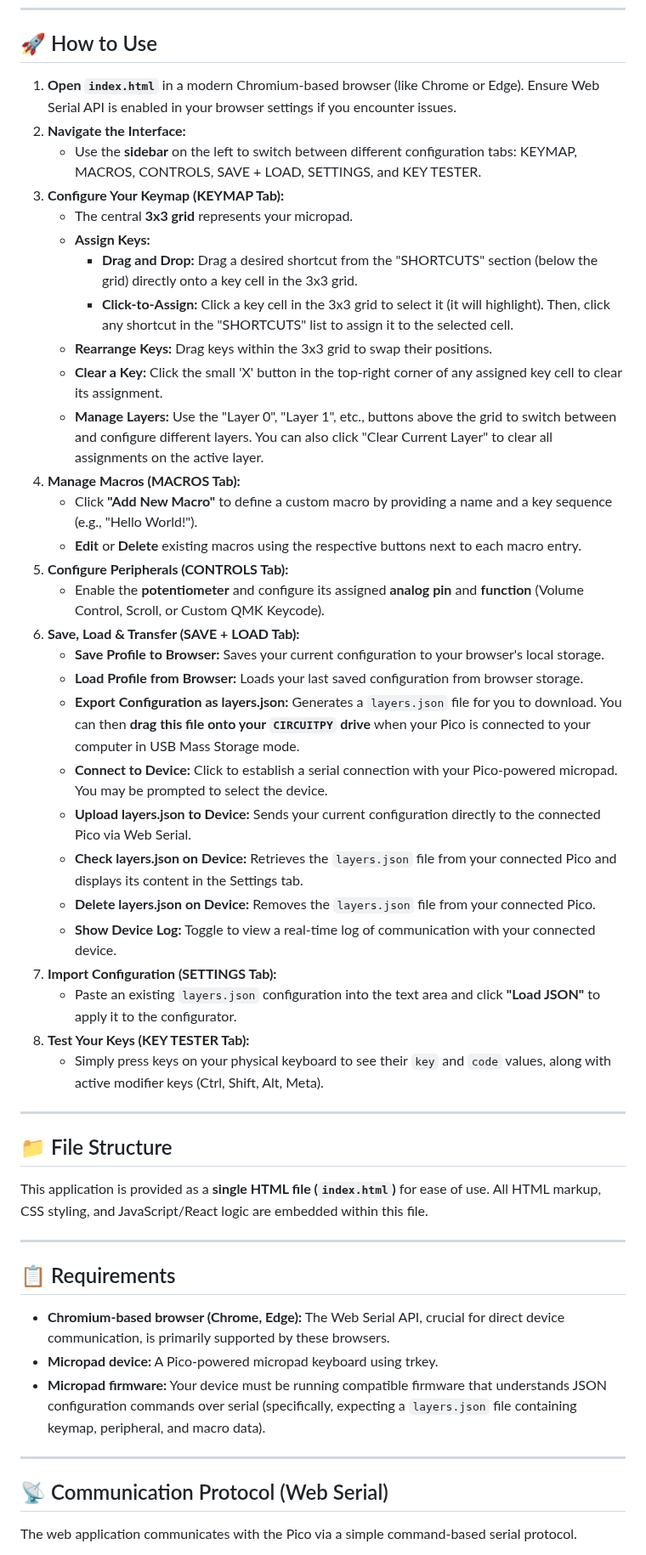
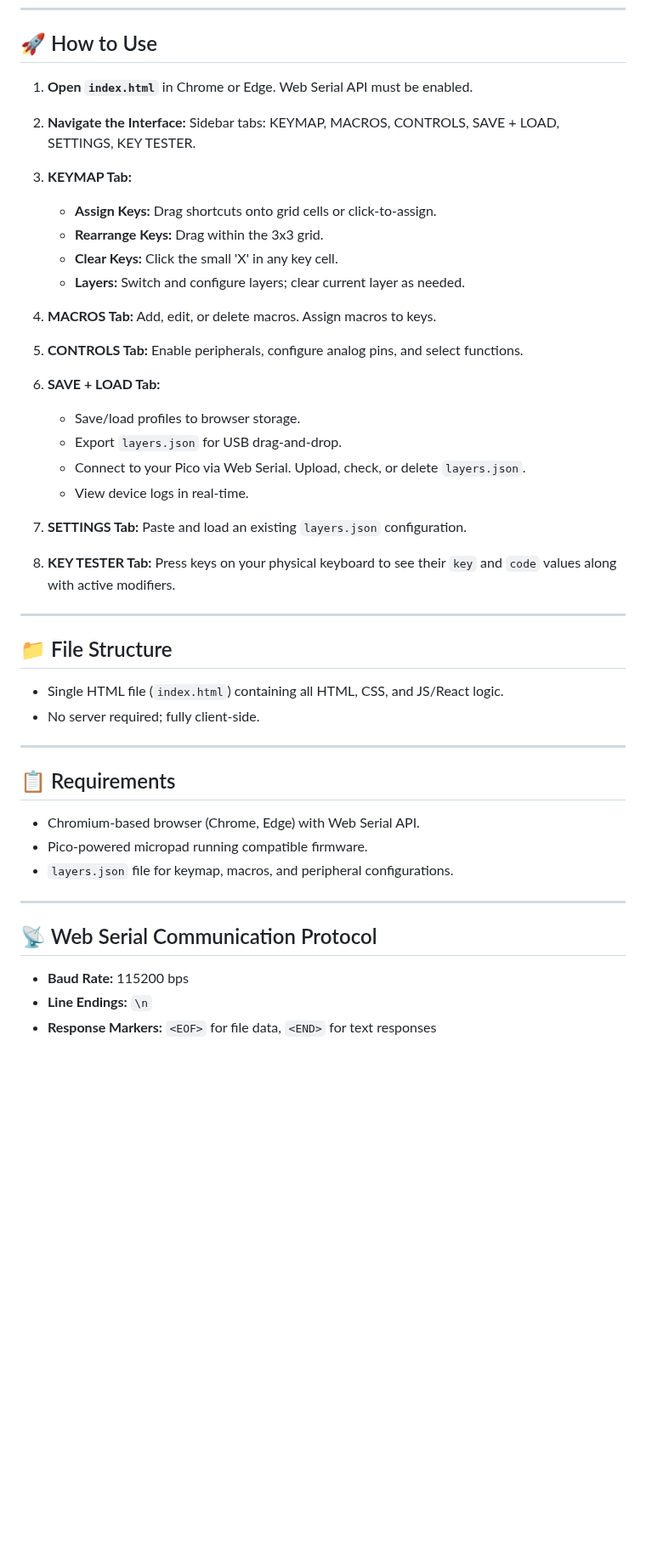
Before and after one commit to trinibos1/TRkey_mapper, a Markdown page: README.md, the part around one of its changes. Shown at 85% size. Rendered like a GitHub page; blank space fills up the shorter version.

```diff
--- a/README.md
+++ b/README.md
@@ -22,53 +31,45 @@ A powerful web-based configuration tool for your 3x3 Pico-powered micropad keybo
 
 ## 🚀 How to Use
 
-1.  **Open `index.html`** in a modern Chromium-based browser (like Chrome or Edge). Ensure Web Serial API is enabled in your browser settings if you encounter issues.
-2.  **Navigate the Interface:**
-    * Use the **sidebar** on the left to switch between different configuration tabs: KEYMAP, MACROS, CONTROLS, SAVE + LOAD, SETTINGS, and KEY TESTER.
-3.  **Configure Your Keymap (KEYMAP Tab):**
-    * The central **3x3 grid** represents your micropad.
-    * **Assign Keys:**
-        * **Drag and Drop:** Drag a desired shortcut from the "SHORTCUTS" section (below the grid) directly onto a key cell in the 3x3 grid.
-        * **Click-to-Assign:** Click a key cell in the 3x3 grid to select it (it will highlight). Then, click any shortcut in the "SHORTCUTS" list to assign it to the selected cell.
-    * **Rearrange Keys:** Drag keys within the 3x3 grid to swap their positions.
-    * **Clear a Key:** Click the small 'X' button in the top-right corner of any assigned key cell to clear its assignment.
-    * **Manage Layers:** Use the "Layer 0", "Layer 1", etc., buttons above the grid to switch between and configure different layers. You can also click "Clear Current Layer" to clear all assignments on the active layer.
-4.  **Manage Macros (MACROS Tab):**
-    * Click **"Add New Macro"** to define a custom macro by providing a name and a key sequence (e.g., "Hello World!").
-    * **Edit** or **Delete** existing macros using the respective buttons next to each macro entry.
-5.  **Configure Peripherals (CONTROLS Tab):**
-    * Enable the **potentiometer** and configure its assigned **analog pin** and **function** (Volume Control, Scroll, or Custom QMK Keycode).
-6.  **Save, Load & Transfer (SAVE + LOAD Tab):**
-    * **Save Profile to Browser:** Saves your current configuration to your browser's local storage.
-    * **Load Profile from Browser:** Loads your last saved configuration from browser storage.
-    * **Export Configuration as layers.json:** Generates a `layers.json` file for you to download. You can then **drag this file onto your `CIRCUITPY` drive** when your Pico is connected to your computer in USB Mass Storage mode.
-    * **Connect to Device:** Click to establish a serial connection with your Pico-powered micropad. You may be prompted to select the device.
-    * **Upload layers.json to Device:** Sends your current configuration directly to the connected Pico via Web Serial.
-    * **Check layers.json on Device:** Retrieves the `layers.json` file from your connected Pico and displays its content in the Settings tab.
-    * **Delete layers.json on Device:** Removes the `layers.json` file from your connected Pico.
-    * **Show Device Log:** Toggle to view a real-time log of communication with your connected device.
-7.  **Import Configuration (SETTINGS Tab):**
-    * Paste an existing `layers.json` configuration into the text area and click **"Load JSON"** to apply it to the configurator.
-8.  **Test Your Keys (KEY TESTER Tab):**
-    * Simply press keys on your physical keyboard to see their `key` and `code` values, along with active modifier keys (Ctrl, Shift, Alt, Meta).
+1. **Open `index.html`** in Chrome or Edge. Web Serial API must be enabled.
+2. **Navigate the Interface:** Sidebar tabs: KEYMAP, MACROS, CONTROLS, SAVE + LOAD, SETTINGS, KEY TESTER.
+3. **KEYMAP Tab:**
+
+   * **Assign Keys:** Drag shortcuts onto grid cells or click-to-assign.
+   * **Rearrange Keys:** Drag within the 3x3 grid.
+   * **Clear Keys:** Click the small 'X' in any key cell.
+   * **Layers:** Switch and configure layers; clear current layer as needed.
+4. **MACROS Tab:** Add, edit, or delete macros. Assign macros to keys.
+5. **CONTROLS Tab:** Enable peripherals, configure analog pins, and select functions.
+6. **SAVE + LOAD Tab:**
+
+   * Save/load profiles to browser storage.
+   * Export `layers.json` for USB drag-and-drop.
+   * Connect to your Pico via Web Serial. Upload, check, or delete `layers.json`.
+   * View device logs in real-time.
+7. **SETTINGS Tab:** Paste and load an existing `layers.json` configuration.
+8. **KEY TESTER Tab:** Press keys on your physical keyboard to see their `key` and `code` values along with active modifiers.
 
 ---
 
 ## 📁 File Structure
 
-This application is provided as a **single HTML file (`index.html`)** for ease of use. All HTML markup, CSS styling, and JavaScript/React logic are embedded within this file.
+* Single HTML file (`index.html`) containing all HTML, CSS, and JS/React logic.
+* No server required; fully client-side.
 
 ---
 
 ## 📋 Requirements
 
-* **Chromium-based browser (Chrome, Edge):** The Web Serial API, crucial for direct device communication, is primarily supported by these browsers.
-* **Micropad device:** A Pico-powered micropad keyboard using trkey.
-* **Micropad firmware:** Your device must be running compatible firmware that understands JSON configuration commands over serial (specifically, expecting a `layers.json` file containing keymap, peripheral, and macro data).
+* Chromium-based browser (Chrome, Edge) with Web Serial API.
+* Pico-powered micropad running compatible firmware.
+* `layers.json` file for keymap, macros, and peripheral configurations.
 
 ---
 
-## 📡 Communication Protocol (Web Serial)
+## 📡 Web Serial Communication Protocol
 
-The web application communicates with the Pico via a simple command-based serial protocol.
+* **Baud Rate:** 115200 bps
+* **Line Endings:** `\n`
+* **Response Markers:** `<EOF>` for file data, `<END>` for text responses
 
```
Also changed, not shown: other parts of README.md (+48 -56 lines).
